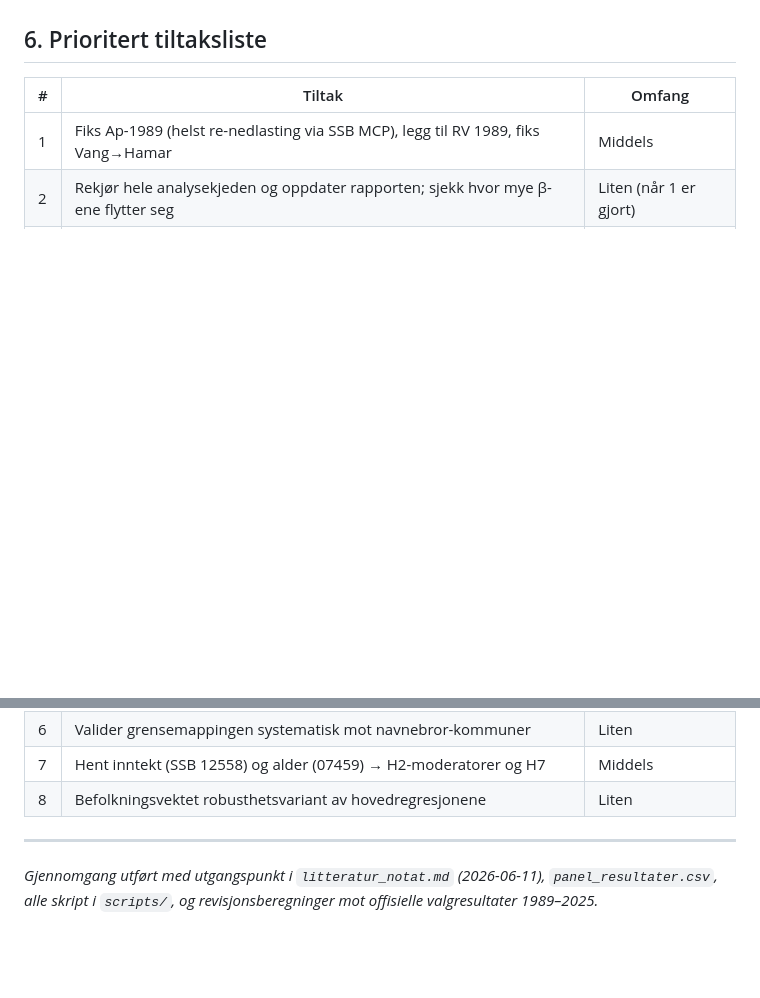
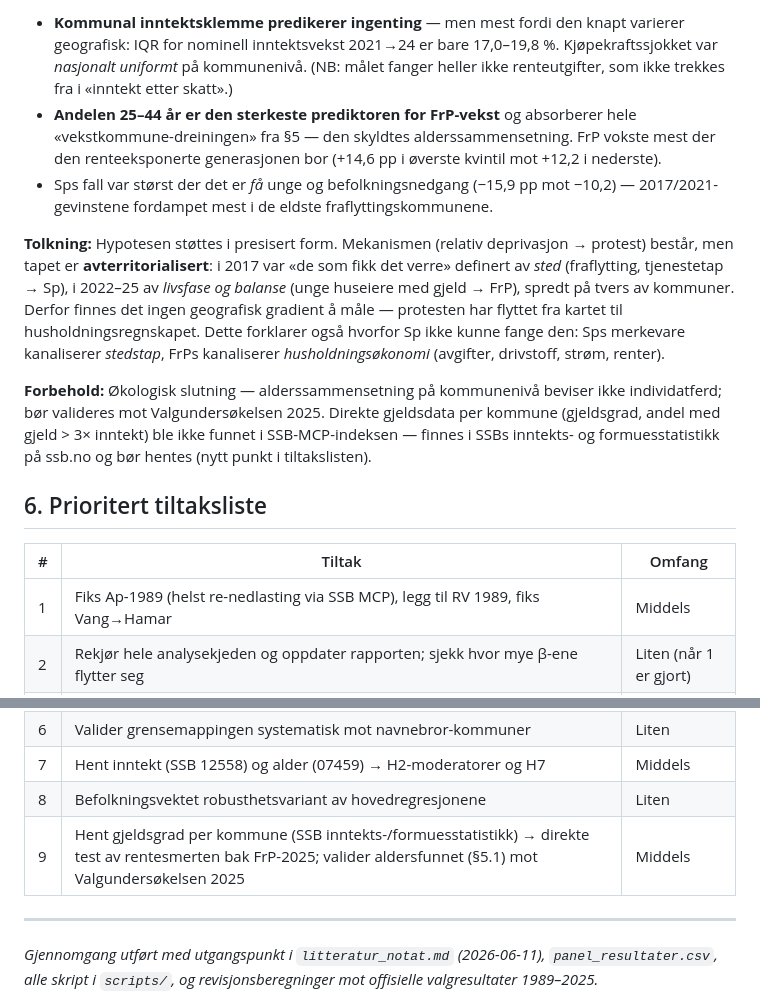
Before and after one commit to oystess/valg_analyser, a Markdown page: gjennomgang_analyse.md, 2 parts joined by grey strips. Drawn GitHub-style; blank space fills up the shorter version.

Commit message:
Gjennomgang §5.1: kjøpekraft-hypotesen — protesten avterritorialisert i 2025
Testet med SSB MCP-data (06944 medianinntekt, 07459 alder): kommunal
inntektsklemme 2021–24 varierer knapt geografisk og predikerer ikke ΔFrP;
andel 25–44 år er sterkeste prediktor og absorberer vekstkommune-dreiningen.
Mekanismen består, men tapet følger livsfase/gjeld, ikke sted.

Co-Authored-By: Claude Fable 5 <noreply@anthropic.com>
Claude-Session: https://claude.ai/code/session_01HeMBmwkgtYv1ser1GohCm8

```diff
--- a/gjennomgang_analyse.md
+++ b/gjennomgang_analyse.md
@@ -228,3 +244,29 @@ fortegn og størrelsesorden, men skal reberegnes når datafiksen er gjort perman
+- **Kommunal inntektsklemme predikerer ingenting** — men mest fordi den knapt
+  varierer geografisk: IQR for nominell inntektsvekst 2021→24 er bare 17,0–19,8 %.
+  Kjøpekraftssjokket var *nasjonalt uniformt* på kommunenivå. (NB: målet fanger
+  heller ikke renteutgifter, som ikke trekkes fra i «inntekt etter skatt».)
+- **Andelen 25–44 år er den sterkeste prediktoren for FrP-vekst** og absorberer
+  hele «vekstkommune-dreiningen» fra §5 — den skyldtes alderssammensetning.
+  FrP vokste mest der den renteeksponerte generasjonen bor (+14,6 pp i øverste
+  kvintil mot +12,2 i nederste).
+- Sps fall var størst der det er *få* unge og befolkningsnedgang (−15,9 pp mot
+  −10,2) — 2017/2021-gevinstene fordampet mest i de eldste fraflyttingskommunene.
+
+**Tolkning:** Hypotesen støttes i presisert form. Mekanismen (relativ deprivasjon →
+protest) består, men tapet er **avterritorialisert**: i 2017 var «de som fikk det
+verre» definert av *sted* (fraflytting, tjenestetap → Sp), i 2022–25 av *livsfase og
+balanse* (unge huseiere med gjeld → FrP), spredt på tvers av kommuner. Derfor finnes
+det ingen geografisk gradient å måle — protesten har flyttet fra kartet til
+husholdningsregnskapet. Dette forklarer også hvorfor Sp ikke kunne fange den:
+Sps merkevare kanaliserer *stedstap*, FrPs kanaliserer *husholdningsøkonomi*
+(avgifter, drivstoff, strøm, renter).
+
+**Forbehold:** Økologisk slutning — alderssammensetning på kommunenivå beviser ikke
+individatferd; bør valideres mot Valgundersøkelsen 2025. Direkte gjeldsdata per
+kommune (gjeldsgrad, andel med gjeld > 3× inntekt) ble ikke funnet i SSB-MCP-indeksen
+— finnes i SSBs inntekts- og formuesstatistikk på ssb.no og bør hentes (nytt punkt
+i tiltakslisten).
+
 ## 6. Prioritert tiltaksliste
 
 | # | Tiltak | Omfang |
@@ -237,6 +279,7 @@ fortegn og størrelsesorden, men skal reberegnes når datafiksen er gjort perman
 | 6 | Valider grensemappingen systematisk mot navnebror-kommuner | Liten |
 | 7 | Hent inntekt (SSB 12558) og alder (07459) → H2-moderatorer og H7 | Middels |
 | 8 | Befolkningsvektet robusthetsvariant av hovedregresjonene | Liten |
+| 9 | Hent gjeldsgrad per kommune (SSB inntekts-/formuesstatistikk) → direkte test av rentesmerten bak FrP-2025; valider aldersfunnet (§5.1) mot Valgundersøkelsen 2025 | Middels |
 
 ---
 
```
Also changed, not shown: other parts of gjennomgang_analyse.md (+16 -0 lines).
